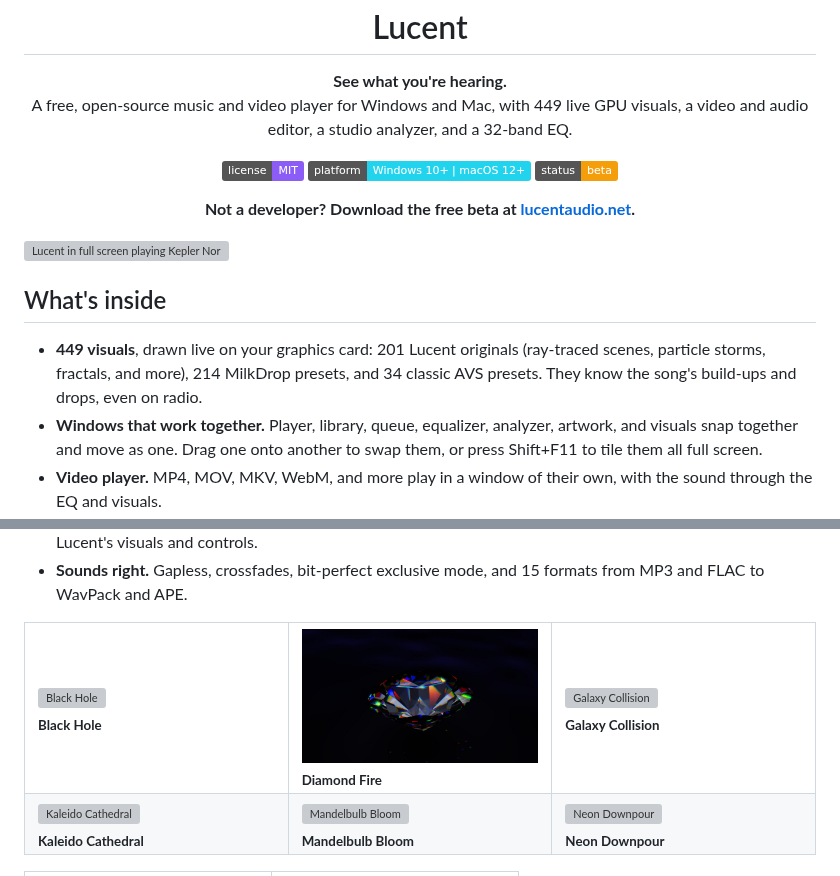
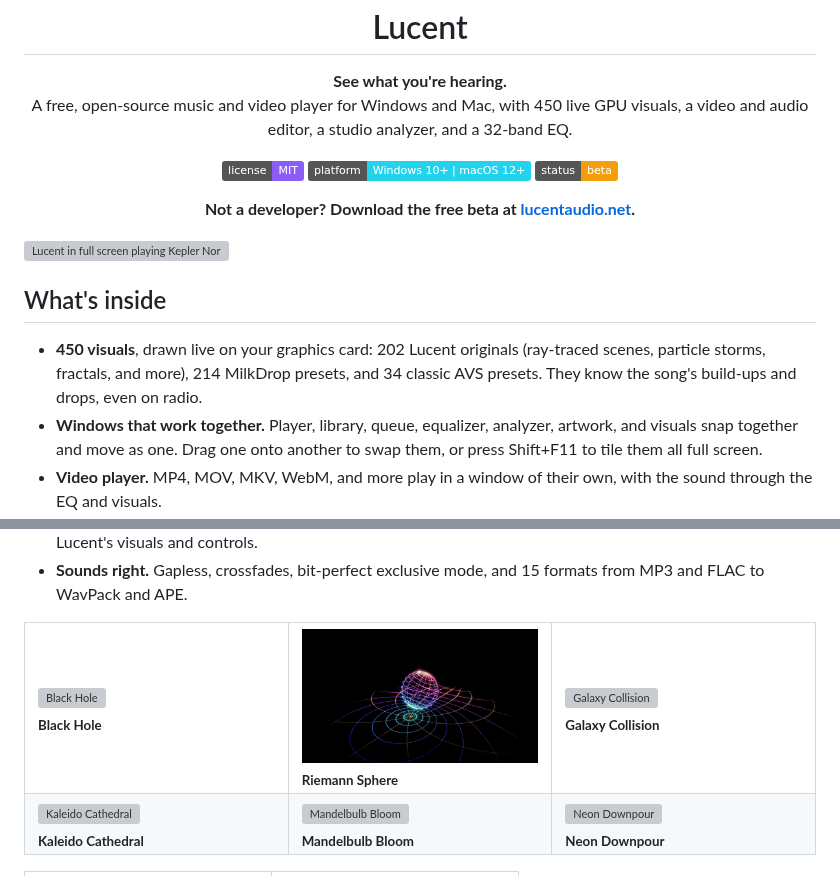
Before and after one commit to joshuadav86/Lucent, a Markdown page: README.md, 2 parts joined by grey strips. GitHub-like rendering; pictures changed too: site/img/diamond-fire.jpg (deleted), site/img/riemann-sphere.jpg (added); badges without logos; grey boxes are pictures that could not be loaded.

Commit message:
Riemann Sphere replaces Diamond Fire (#430)
Co-authored-by: Claude <noreply@anthropic.com>

```diff
--- a/README.md
+++ b/README.md
@@ -3,7 +3,7 @@
 <h1 align="center">Lucent</h1>
 
 <p align="center"><b>See what you're hearing.</b><br>
-A free, open-source music and video player for Windows and Mac, with 449 live GPU visuals, a video and audio editor, a studio analyzer, and a 32-band EQ.</p>
+A free, open-source music and video player for Windows and Mac, with 450 live GPU visuals, a video and audio editor, a studio analyzer, and a 32-band EQ.</p>
 
 <p align="center">
   <a href="LICENSE"><img src="https://img.shields.io/badge/license-MIT-8B5CF6" alt="License: MIT"></a>
@@ -17,7 +17,7 @@ A free, open-source music and video player for Windows and Mac, with 449 live GP
 
 ## What's inside
 
-- **449 visuals**, drawn live on your graphics card: 201 Lucent originals (ray-traced scenes, particle storms, fractals, and more), 214 MilkDrop presets, and 34 classic AVS presets. They know the song's build-ups and drops, even on radio.
+- **450 visuals**, drawn live on your graphics card: 202 Lucent originals (ray-traced scenes, particle storms, fractals, and more), 214 MilkDrop presets, and 34 classic AVS presets. They know the song's build-ups and drops, even on radio.
 - **Windows that work together.** Player, library, queue, equalizer, analyzer, artwork, and visuals snap together and move as one. Drag one onto another to swap them, or press Shift+F11 to tile them all full screen.
 - **Video player.** MP4, MOV, MKV, WebM, and more play in a window of their own, with the sound through the EQ and visuals.
 - **Video and audio editor.** Cut, repair, master, split stems with AI, find loops, and run VST3 effects. Trim MP4 and MOV without re-encoding.
@@ -32,7 +32,7 @@ A free, open-source music and video player for Windows and Mac, with 449 live GP
 <table>
 <tr>
 <td width="33%"><img src="site/img/black-hole.jpg" alt="Black Hole"><br><sub><b>Black Hole</b></sub></td>
-<td width="33%"><img src="site/img/diamond-fire.jpg" alt="Diamond Fire"><br><sub><b>Diamond Fire</b></sub></td>
+<td width="33%"><img src="site/img/riemann-sphere.jpg" alt="Riemann Sphere"><br><sub><b>Riemann Sphere</b></sub></td>
 <td width="33%"><img src="site/img/galaxy-collision.jpg" alt="Galaxy Collision"><br><sub><b>Galaxy Collision</b></sub></td>
 </tr>
 <tr>
```
Also changed, not shown: docs/specs/visuals.md (+1 -1 lines), site/img/clips/diamond-fire.jpg (deleted), site/img/clips/riemann-sphere.jpg (added), 8 other files.
